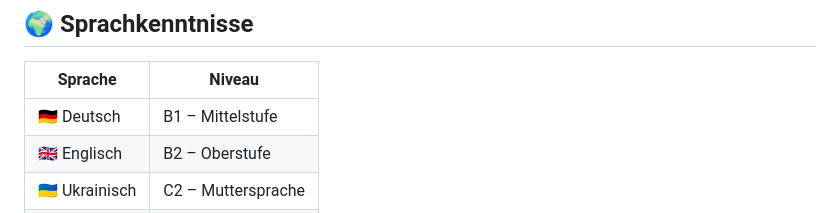
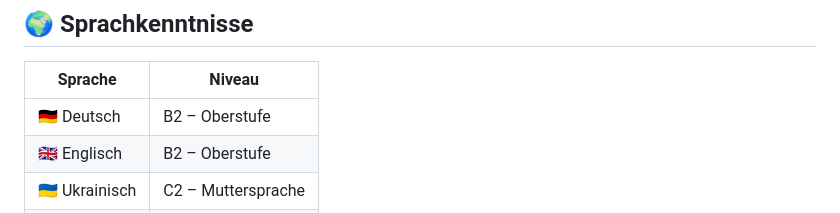
Before and after one commit to pavlenkorv/CV_PM, a Markdown page: README_PM_DE.md, the part around the change. Drawn GitHub-style.

Commit message:
Update German language proficiency to B2

```diff
--- a/README_PM_DE.md
+++ b/README_PM_DE.md
@@ -110,7 +110,7 @@
 
 | Sprache | Niveau |
 |---|---|
-| 🇩🇪 Deutsch | B1 – Mittelstufe |
+| 🇩🇪 Deutsch | B2 – Oberstufe |
 | 🇬🇧 Englisch | B2 – Oberstufe |
 | 🇺🇦 Ukrainisch | C2 – Muttersprache |
 | russisch | C2 – Muttersprache |
```
